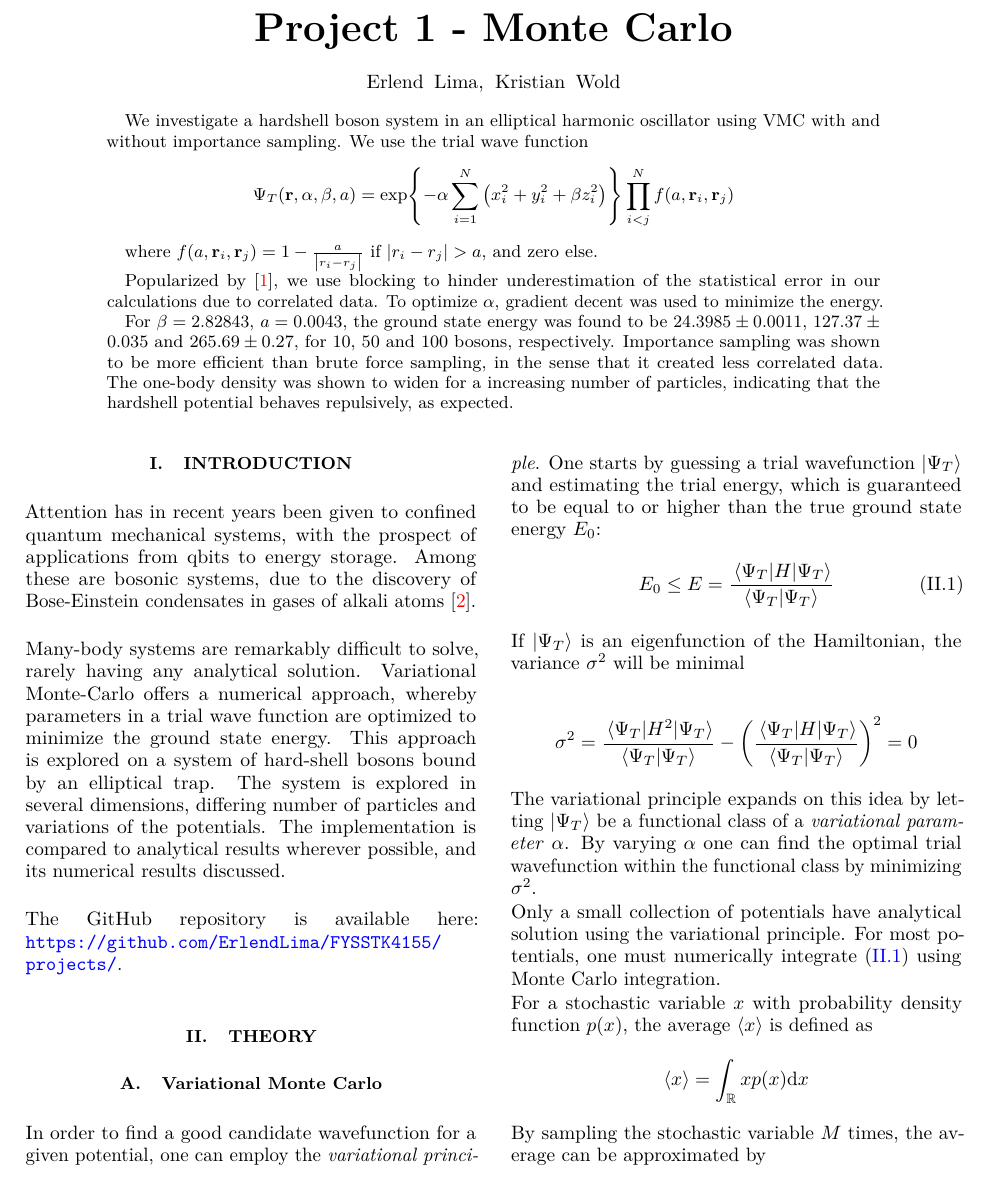
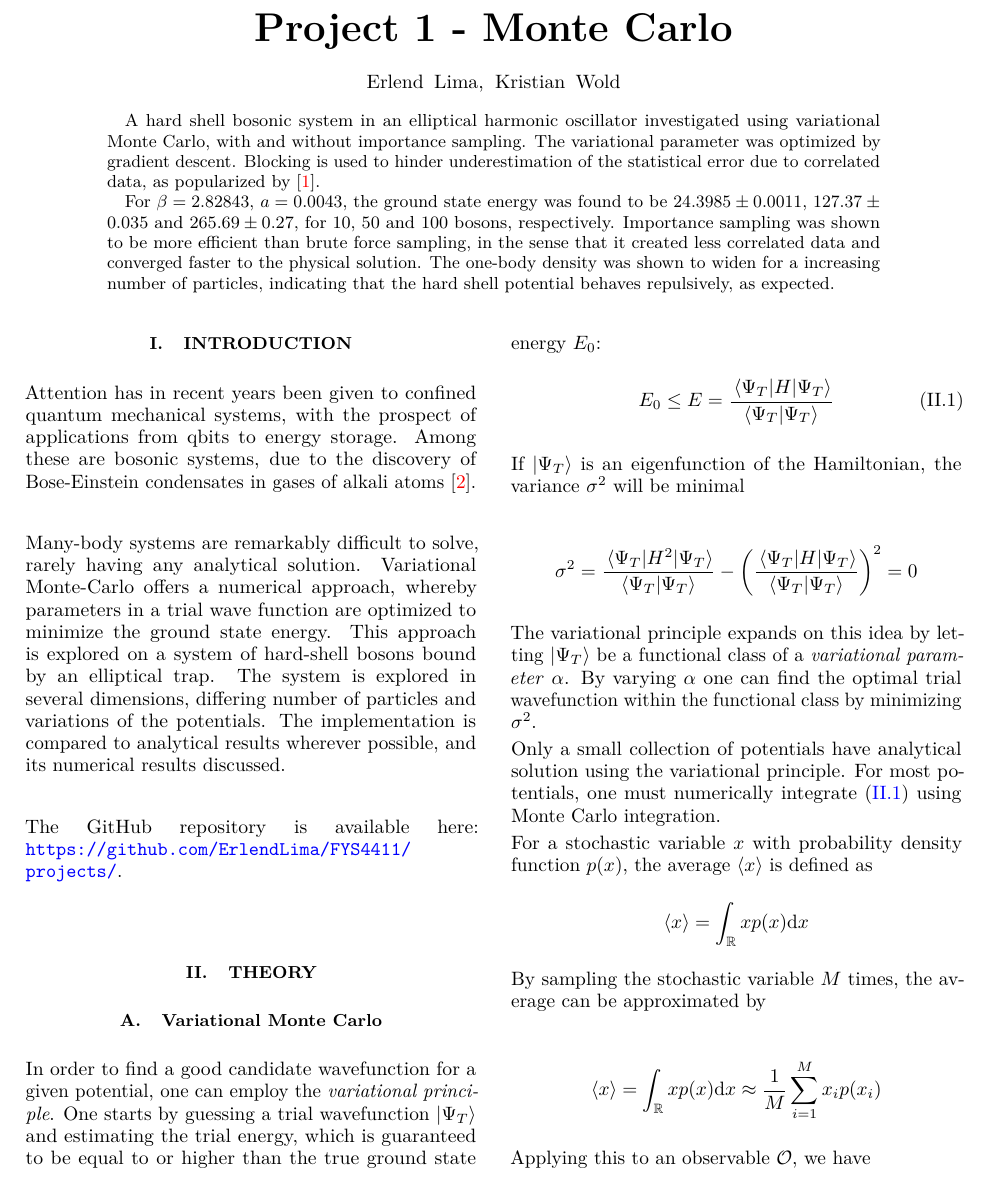
Before and after one commit to ErlendLima/FYS4411, a LaTeX paper (Project1/latex/main.tex, which reads Project1/latex/Sections/Abstract.tex, Project1/latex/Sections/Introduction.tex, Project1/latex/Setup/macros.tex): part of page 1 of 12 before the commit and part of page 1 of 11 after it, cut so that both start at the same text. Compiled offline with pdfLaTeX.

Commit message:
Final modifications

```diff
--- a/Project1/latex/Sections/Abstract.tex
+++ b/Project1/latex/Sections/Abstract.tex
@@ -16,15 +16,16 @@
 % \makeatother
 
 \begin{abstract}
-We investigate a hardshell boson system in an elliptical harmonic oscillator using VMC with and without importance sampling. We use the trial wave function
-	\begin{equation*}
-	\Psi_{T}(\vb{r}, \alpha, \beta, a) = \exp{-\alpha\sum_{i=1}^{N}\left( x_{i}^{2} + y^{2}_{i} + \beta z^{2}_{i} \right)}
-	\prod_{i<j}^{N}f(a, \vb{r}_{i}, \vb{r}_{j})
-\end{equation*}
+A hard shell bosonic system in an elliptical harmonic oscillator investigated
+using variational Monte Carlo, with and without importance sampling. The
+variational parameter was optimized by gradient descent. Blocking is used to hinder underestimation of the
+statistical error due to correlated data, as popularized by \cite{Blocking}.
 
-where $f(a, \vb{r}_{i}, \vb{r}_{j}) = 1 - \frac{a}{\abs{r_{i}-r_{j}}}$ if $|r_i - r_j|>a$, and zero else.
+For $\beta = 2.82843$, $a = 0.0043$, the ground state energy was found to be
+\(24.3985 \pm 0.0011\), \(127.37 \pm 0.035\) and \(265.69 \pm 0.27\), for 10, 50
+and 100 bosons, respectively. Importance sampling was shown to be more efficient
+than brute force sampling, in the sense that it created less correlated data and
+converged faster to the physical solution. The one-body density was shown to widen for a increasing number of particles,
+indicating that the hard shell potential behaves repulsively, as expected.
 
-Popularized by \cite{Blocking}, we use blocking to hinder underestimation of the statistical error in our calculations due to correlated data. To optimize $\alpha$, gradient decent was used to minimize the energy.
-
-For $\beta = 2.82843$, $a = 0.0043$, the ground state energy was found to be \(24.3985 \pm 0.0011\), \(127.37 \pm 0.035\) and \(265.69 \pm 0.27\), for 10, 50 and 100 bosons, respectively. Importance sampling was shown to be more efficient than brute force sampling, in the sense that it created less correlated data. The one-body density was shown to widen for a increasing number of particles, indicating that the hardshell potential behaves repulsively, as expected.
 \end{abstract}
--- a/Project1/latex/Sections/Introduction.tex
+++ b/Project1/latex/Sections/Introduction.tex
@@ -14,7 +14,7 @@ of particles and variations of the potentials. The implementation is compared
 to analytical results wherever possible, and its numerical results discussed.
 \newline
 
-The GitHub repository is available here: \url{https://github.com/ErlendLima/FYSSTK4155/projects/}.
+The GitHub repository is available here: \url{https://github.com/ErlendLima/FYS4411/projects/}.
 
 %%% Local Variables:
 %%% mode: latex
--- a/Project1/latex/Setup/macros.tex
+++ b/Project1/latex/Setup/macros.tex
@@ -22,7 +22,7 @@
    \renewcommand{\footrulewidth}{0.4pt}
 }
 % rest of document
-\fancyhead[L]{\small FYSSTK4411}
+\fancyhead[L]{\small FYS4411}
 \fancyhead[C]{\small Project 1}
 \fancyhead[R]{\small \today}
 \fancyfoot[C]{-- \thepage\ --}
```
Also changed, not shown: Project1/latex/main.tex (+0 -2 lines), Project2/latex/Setup/macros.tex (+1 -1 lines), Project1/report.pdf.
